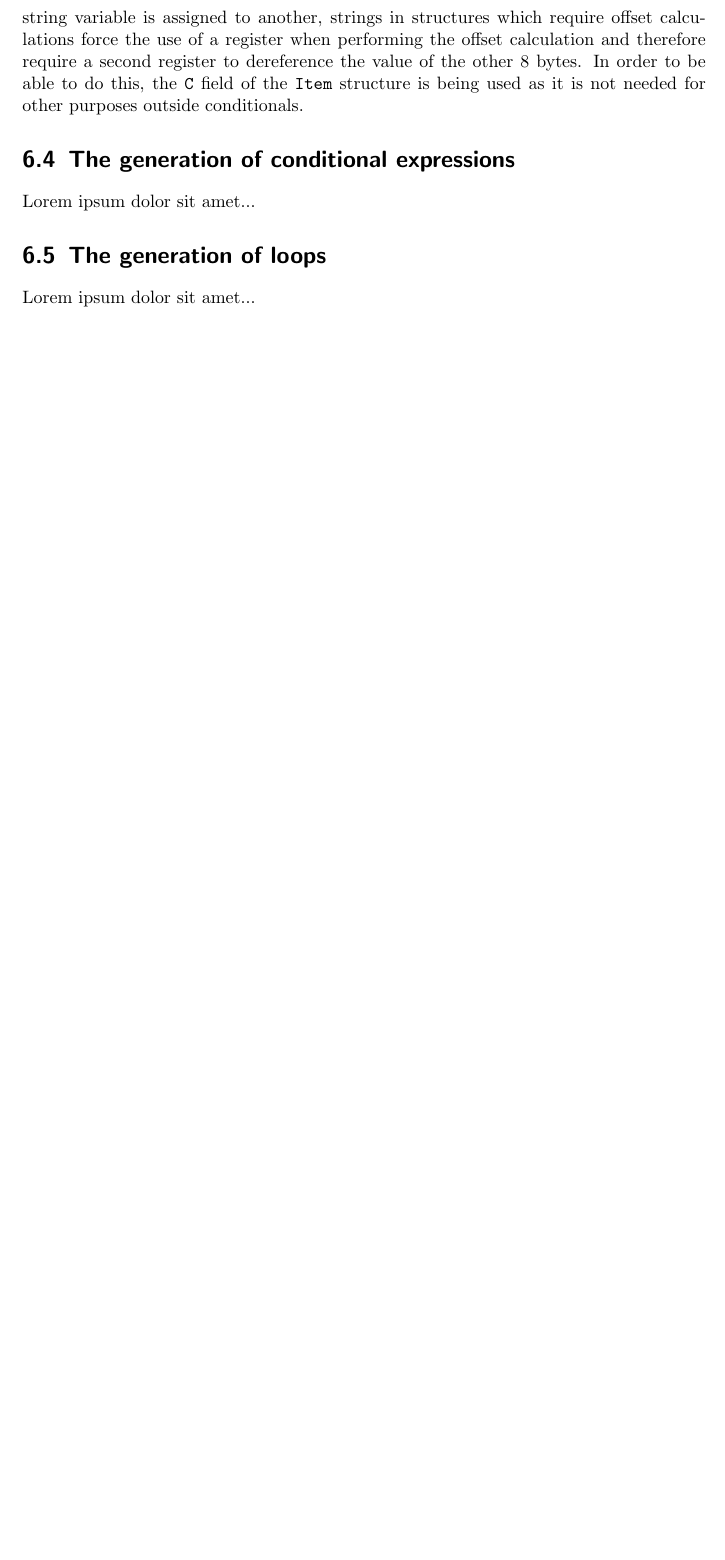
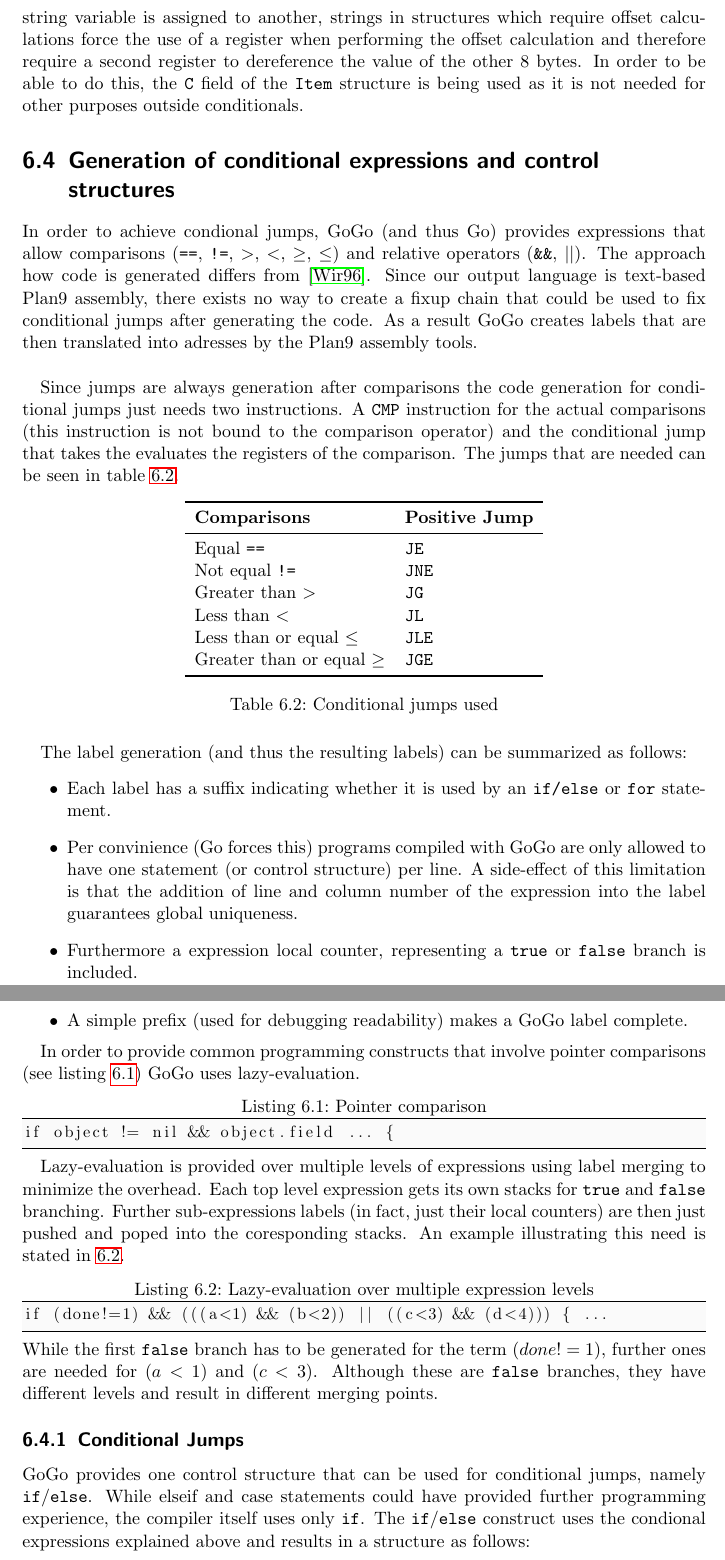
Before and after one commit to mlippautz/gogo, a LaTeX document (docs/latex/gogo.tex): part of page 15 of 23 before the commit and two parts of pages 15 and 16 of 25 after it, the two joined at a grey line, cut so that both start at the same text, the shorter picture padded with empty space. Compiled offline with pdfLaTeX.

Commit message:
documentation: Added cond. expr. (jmp,labels), if/else, for

```diff
--- a/docs/latex/gogo.tex
+++ b/docs/latex/gogo.tex
@@ -312,8 +312,80 @@ go_program = package_stmt import_stmt_list struct_decl_list
 
       String assignments are handled separately as they require 16 bytes to be assigned. As one register can only hold 8 bytes, a second register needs to be allocated in order to perform the assignment. Although this may not be necessary in trivial cases where one string variable is assigned to another, strings in structures which require offset calculations force the use of a register when performing the offset calculation and therefore require a second register to dereference the value of the other 8 bytes. In order to be able to do this, the \texttt{C} field of the \texttt{Item} structure is being used as it is not needed for other purposes outside conditionals.
 
-    \section{The generation of conditional expressions}
-      Lorem ipsum dolor sit amet...
+    \section{Generation of conditional expressions and control structures}
+      In order to achieve condional jumps, GoGo (and thus Go) provides expressions
+      that allow comparisons (\texttt{==}, \texttt{!=}, \texttt{$>$}, \texttt{$<$},
+      \texttt{$\ge$}, \texttt{$\le$}) and relative operators (\texttt{\&\&},
+      \texttt{$||$}). The approach how code is generated differs from \cite{wir96}.
+      Since our output language is text-based Plan9 assembly, there exists no way
+      to create a fixup chain that could be used to fix conditional jumps after
+      generating the code. As a result GoGo creates labels that are then
+      translated into adresses by the Plan9 assembly tools. \\
 
-    \section{The generation of loops}
-      Lorem ipsum dolor sit amet...
+      Since jumps are always generation after comparisons the code generation
+      for conditional jumps just needs two instructions. A \texttt{CMP} instruction
+      for the actual comparisons (this instruction is not bound to the comparison
+      operator) and the conditional jump that takes the evaluates the registers
+      of the comparison. The jumps that are needed can be seen in table \ref{tbl:jumps}.
+
+      \begin{table}[htb]
+        \centering
+        \begin{tabular}{ll}
+        \toprule
+        \textbf{Comparisons} & \textbf{Positive Jump} \\
+        \midrule
+        Equal \texttt{==} & \texttt{JE}\\
+        Not equal \texttt{!=} & \texttt{JNE}\\
+        Greater than \texttt{$>$} & \texttt{JG}\\
+        Less than \texttt{$<$} & \texttt{JL}\\
+        Less than or equal \texttt{$\le$} & \texttt{JLE}\\
+        Greater than or equal \texttt{$\ge$} & \texttt{JGE}\\
+        \bottomrule
+        \end{tabular}
+        \caption{Conditional jumps used}
+        \label{tbl:jumps}
+      \end{table}
+
+      The label generation (and thus the resulting labels) can be summarized as
+      follows:
+      \begin{itemize}
+        \item Each label has a suffix indicating whether it is used by an
+          \texttt{if/else} or \texttt{for} statement.
+        \item Per convinience (Go forces this) programs compiled with GoGo
+          are only allowed to have one statement (or control structure) per
+          line. A side-effect of this limitation is that the addition of line
+          and column number of the expression into the label guarantees global
+          uniqueness.
+        \item Furthermore a expression local counter, representing a \texttt{true}
+          or \texttt{false} branch is included.
+        \item A simple prefix (used for debugging readability) makes a GoGo
+          label complete.
+      \end{itemize}
+
+      In order to provide common programming constructs that involve pointer
+      comparisons (see listing \ref{lst:pointer}) GoGo uses lazy-evaluation.
+
+      \begin{lstlisting}[label=lst:pointer,caption=Pointer comparison]
+if object != nil && object.field ... {
+      \end{lstlisting}
+
+      Lazy-evaluation is provided over multiple levels of expressions using
+      label merging to minimize the overhead. Each top level expression gets
+      its own stacks for \texttt{true} and \texttt{false} branching. Further
+      sub-expressions labels (in fact, just their local counters) are then just
+      pushed and poped into the coresponding stacks. An example illustrating
+      this need is stated in \ref{lst:lazy}.
+      \begin{lstlisting}[caption=Lazy-evaluation over multiple expression levels, label=lst:lazy]
+if (done!=1) && (((a<1) && (b<2)) || ((c<3) && (d<4))) { ...
+      \end{lstlisting}
+      While the first \texttt{false} branch has to be generated for the term
+      $(done!=1)$, further ones are needed for $(a<1)$ and $(c<3)$. Although these are
+      \texttt{false} branches, they have different levels and result in different
+      merging points.
+
+    \subsection{Conditional Jumps}
+      GoGo provides one control structure that can be used for conditional jumps,
+      namely \texttt{if}/\texttt{else}. While elseif and case statements could
+      have provided further programming experience, the compiler itself uses only
+      \texttt{if}. The \texttt{if}/\texttt{else} construct uses the condional
+      expressions explained above and results in a structure as follows:
```
Also changed, not shown: docs/latex/gogo.pdf, docs/latex/gogo.tex (48 more changed lines).
